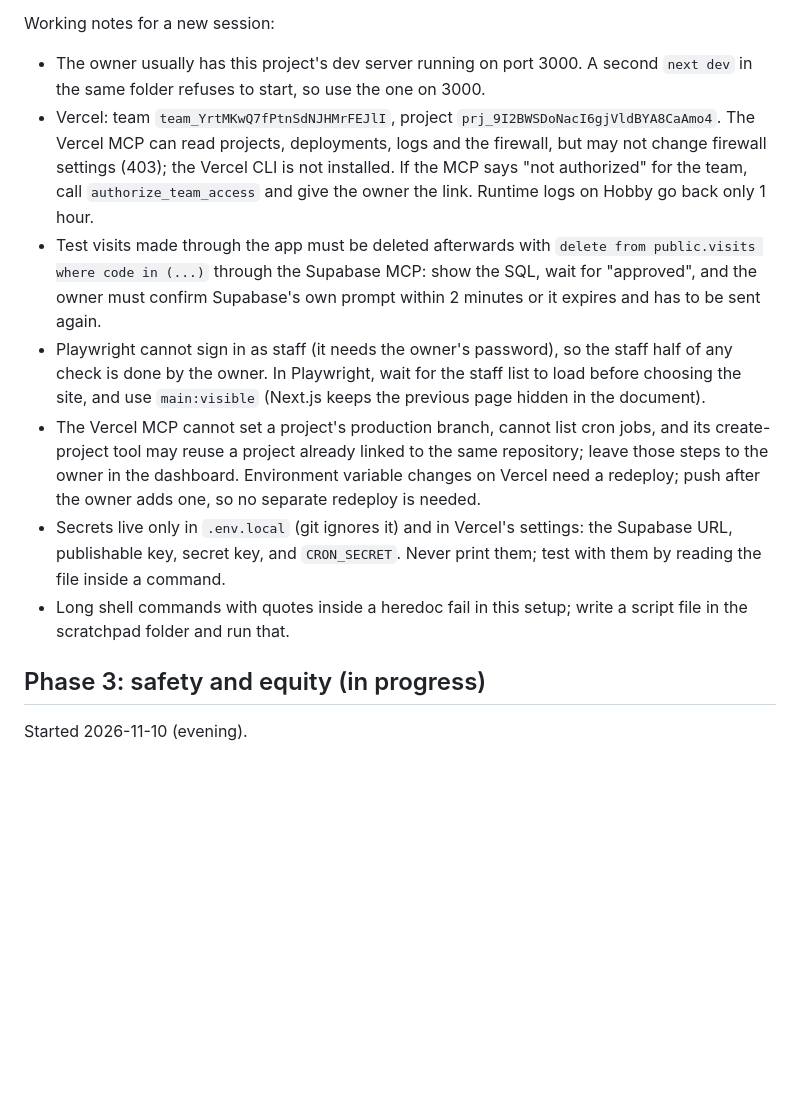
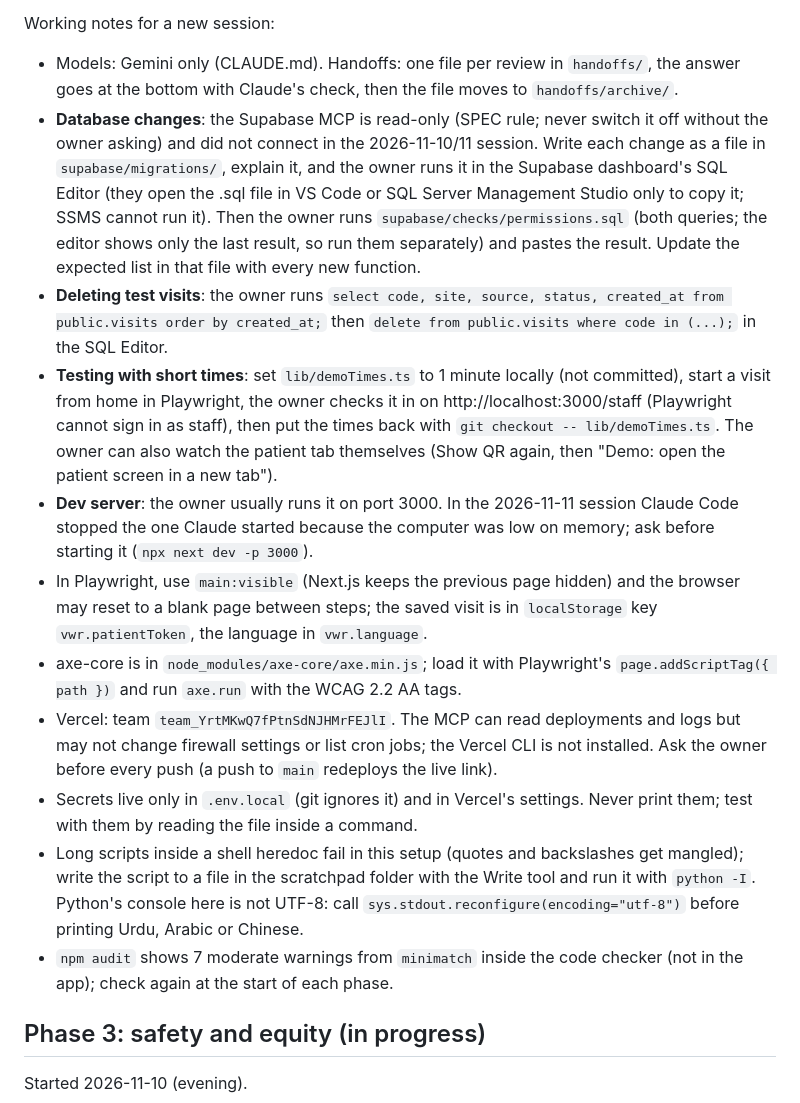
Before and after one commit to mgoldenitz/virtual-er, a Markdown page: PROGRESS.md, the part around one of its changes. Rendered like a GitHub page; blank space fills up the shorter version.

```diff
--- a/PROGRESS.md
+++ b/PROGRESS.md
@@ -133,12 +145,16 @@ Carry into later steps:
 
 Working notes for a new session:
-- The owner usually has this project's dev server running on port 3000. A second `next dev` in the same folder refuses to start, so use the one on 3000.
-- Vercel: team `team_YrtMKwQ7fPtnSdNJHMrFEJlI`, project `prj_9I2BWSDoNacI6gjVldBYA8CaAmo4`. The Vercel MCP can read projects, deployments, logs and the firewall, but may not change firewall settings (403); the Vercel CLI is not installed. If the MCP says "not authorized" for the team, call `authorize_team_access` and give the owner the link. Runtime logs on Hobby go back only 1 hour.
-- Test visits made through the app must be deleted afterwards with `delete from public.visits where code in (...)` through the Supabase MCP: show the SQL, wait for "approved", and the owner must confirm Supabase's own prompt within 2 minutes or it expires and has to be sent again.
-- Playwright cannot sign in as staff (it needs the owner's password), so the staff half of any check is done by the owner. In Playwright, wait for the staff list to load before choosing the site, and use `main:visible` (Next.js keeps the previous page hidden in the document).
-- The Vercel MCP cannot set a project's production branch, cannot list cron jobs, and its create-project tool may reuse a project already linked to the same repository; leave those steps to the owner in the dashboard. Environment variable changes on Vercel need a redeploy; push after the owner adds one, so no separate redeploy is needed.
-- Secrets live only in `.env.local` (git ignores it) and in Vercel's settings: the Supabase URL, publishable key, secret key, and `CRON_SECRET`. Never print them; test with them by reading the file inside a command.
-- Long shell commands with quotes inside a heredoc fail in this setup; write a script file in the scratchpad folder and run that.
+- Models: Gemini only (CLAUDE.md). Handoffs: one file per review in `handoffs/`, the answer goes at the bottom with Claude's check, then the file moves to `handoffs/archive/`.
+- **Database changes**: the Supabase MCP is read-only (SPEC rule; never switch it off without the owner asking) and did not connect in the 2026-11-10/11 session. Write each change as a file in `supabase/migrations/`, explain it, and the owner runs it in the Supabase dashboard's SQL Editor (they open the .sql file in VS Code or SQL Server Management Studio only to copy it; SSMS cannot run it). Then the owner runs `supabase/checks/permissions.sql` (both queries; the editor shows only the last result, so run them separately) and pastes the result. Update the expected list in that file with every new function.
+- **Deleting test visits**: the owner runs `select code, site, source, status, created_at from public.visits order by created_at;` then `delete from public.visits where code in (...);` in the SQL Editor.
+- **Testing with short times**: set `lib/demoTimes.ts` to 1 minute locally (not committed), start a visit from home in Playwright, the owner checks it in on http://localhost:3000/staff (Playwright cannot sign in as staff), then put the times back with `git checkout -- lib/demoTimes.ts`. The owner can also watch the patient tab themselves (Show QR again, then "Demo: open the patient screen in a new tab").
+- **Dev server**: the owner usually runs it on port 3000. In the 2026-11-11 session Claude Code stopped the one Claude started because the computer was low on memory; ask before starting it (`npx next dev -p 3000`).
+- In Playwright, use `main:visible` (Next.js keeps the previous page hidden) and the browser may reset to a blank page between steps; the saved visit is in `localStorage` key `vwr.patientToken`, the language in `vwr.language`.
+- axe-core is in `node_modules/axe-core/axe.min.js`; load it with Playwright's `page.addScriptTag({ path })` and run `axe.run` with the WCAG 2.2 AA tags.
+- Vercel: team `team_YrtMKwQ7fPtnSdNJHMrFEJlI`. The MCP can read deployments and logs but may not change firewall settings or list cron jobs; the Vercel CLI is not installed. Ask the owner before every push (a push to `main` redeploys the live link).
+- Secrets live only in `.env.local` (git ignores it) and in Vercel's settings. Never print them; test with them by reading the file inside a command.
+- Long scripts inside a shell heredoc fail in this setup (quotes and backslashes get mangled); write the script to a file in the scratchpad folder with the Write tool and run it with `python -I`. Python's console here is not UTF-8: call `sys.stdout.reconfigure(encoding="utf-8")` before printing Urdu, Arabic or Chinese.
+- `npm audit` shows 7 moderate warnings from `minimatch` inside the code checker (not in the app); check again at the start of each phase.
 
 ## Phase 3: safety and equity (in progress)
 
```
Also changed, not shown: other parts of PROGRESS.md (+40 -28 lines), screenshots/phase3-live-qr-arabic-phone.png (added).
